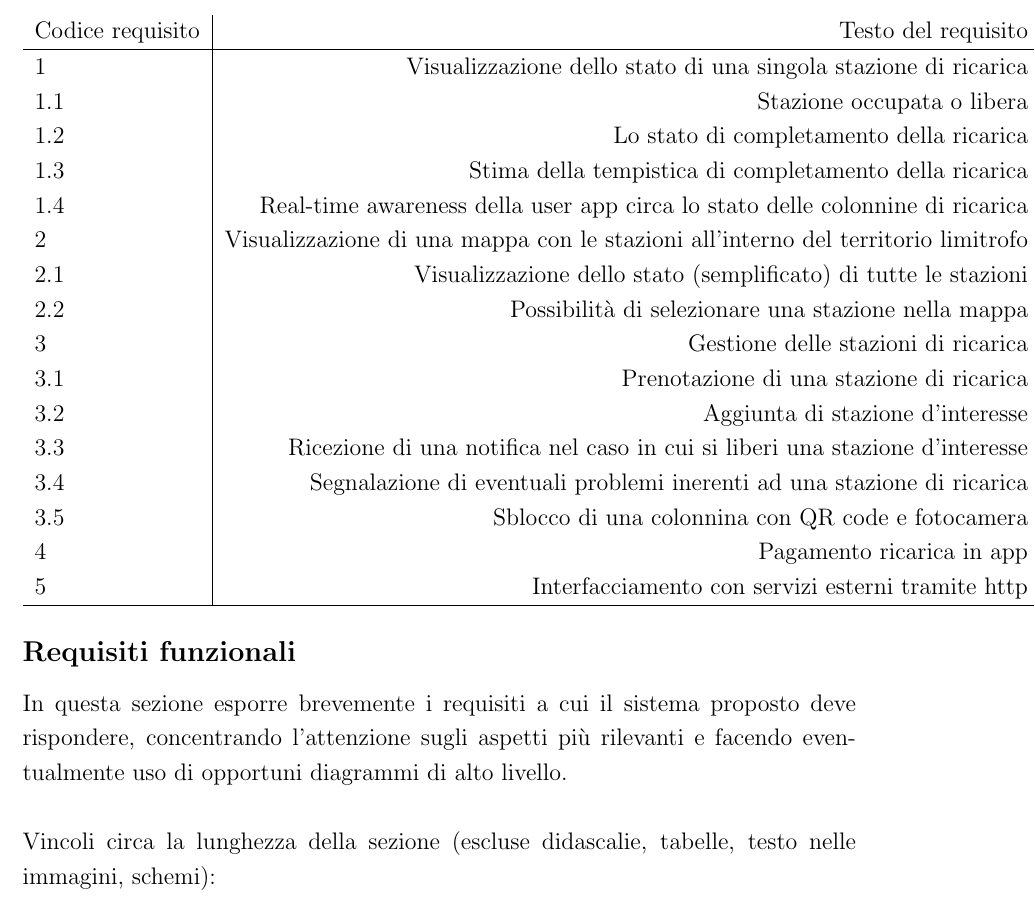
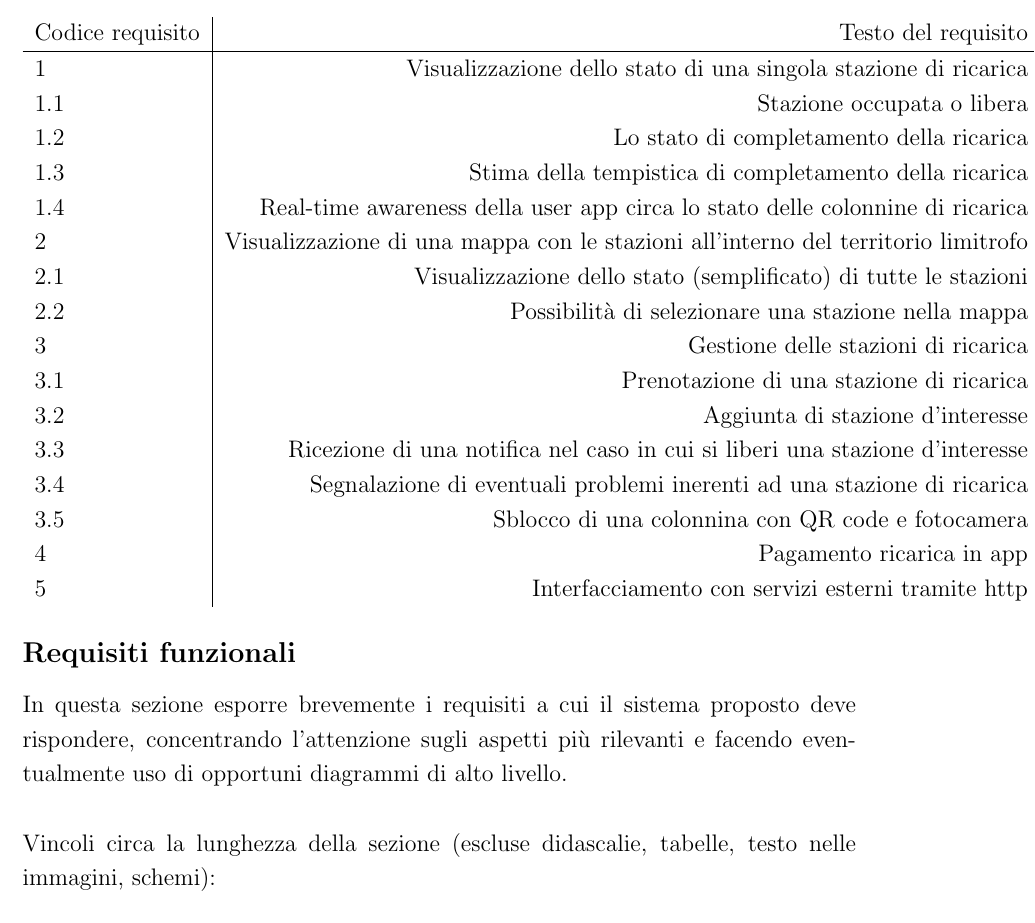
Before and after one commit to angelacorte/smart-charging-station, a LaTeX document (docs/report.tex, which reads docs/sections/sec03.tex): part of page 5 of 9, cut so that both start at the same text. Compiled offline with pdfLaTeX.

Commit message:
fix: solve merge conflict

```diff
--- a/docs/sections/sec03.tex
+++ b/docs/sections/sec03.tex
@@ -24,8 +24,7 @@
     3.4 & Segnalazione di eventuali problemi inerenti ad una stazione di ricarica \\
     3.5 & Sblocco di una colonnina con QR code e fotocamera \\
     4 & Pagamento ricarica in app \\
-    5 & Interfacciamento con servizi esterni tramite http \\
-    \hline
+    5 & Interfacciamento con servizi esterni tramite http
    \end{tabular}
 
 \subsection*{Requisiti funzionali}
```
